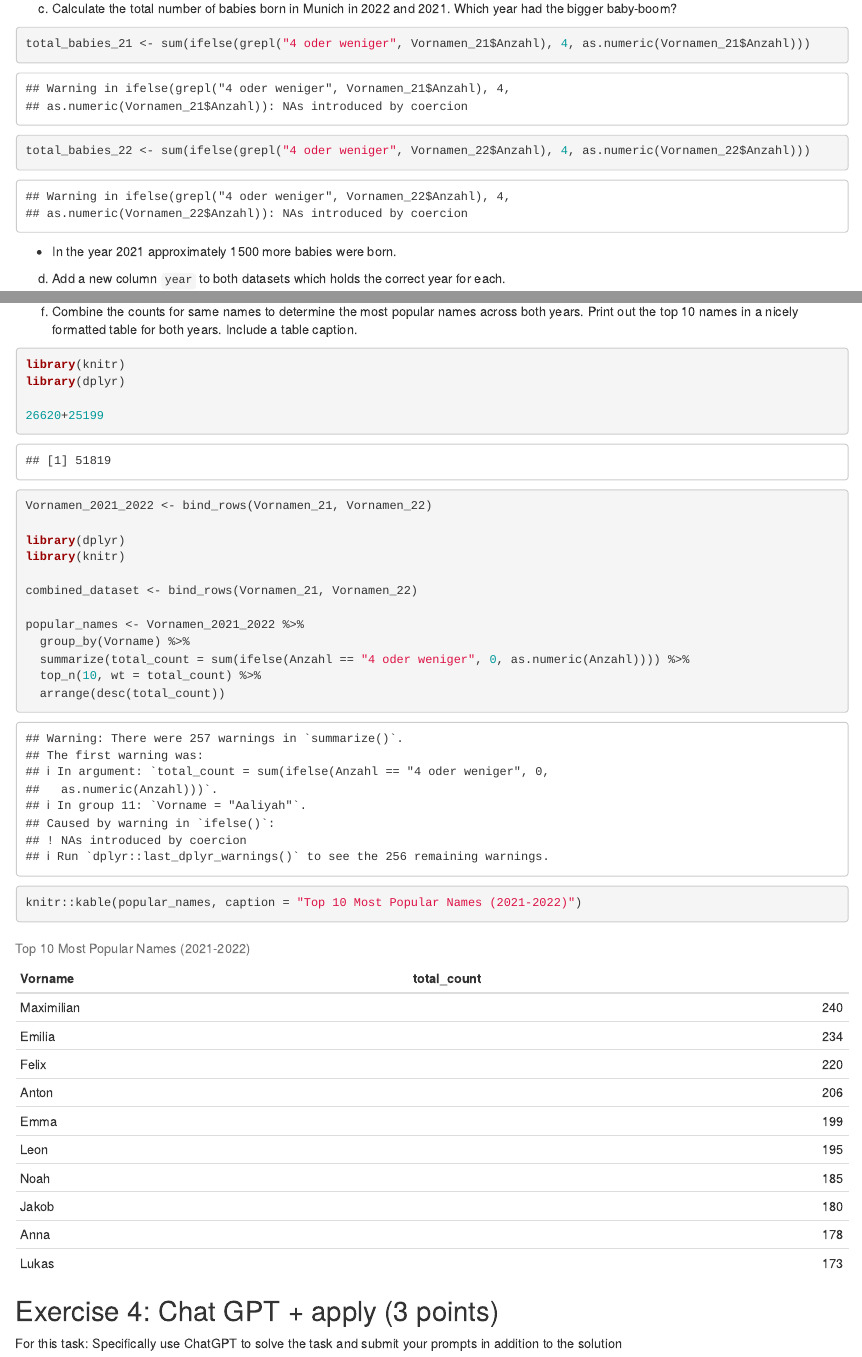
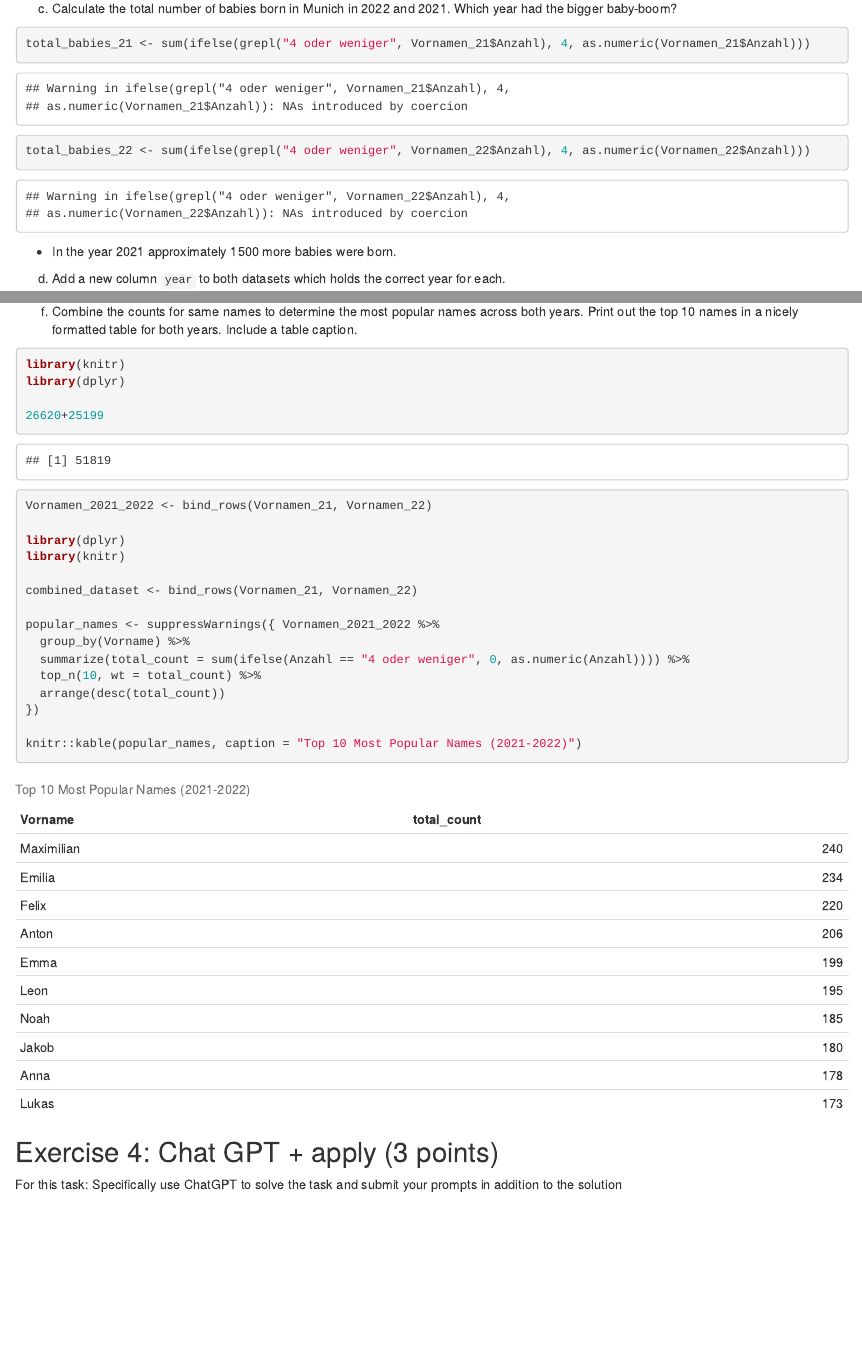
Before and after one commit to Adrian-Brenner-12422308/exeRcise-sheet-3, an R Markdown document (ExerciseSheet_3_TEMPLATE.Rmd): the page in a window 1100 px wide, from 1940 px down, and a second part further down, joined at a grey line. Rendered offline with R 4.5, knitr and Pandoc, with nearby package versions.

Commit message:
m- "overwrite for PDF and HTML FULL"

```diff
--- a/ExerciseSheet_3_TEMPLATE.Rmd
+++ b/ExerciseSheet_3_TEMPLATE.Rmd
@@ -3 +5,5 @@ title: "Exercise #3"
+output:
+  html_document:
+    df_print: paged
+  pdf_document: default
 subtitle: "Fortgeschrittene Statistische Software für NF - SS 2022/23"
@@ -164,12 +168,12 @@ library(knitr)
 
 combined_dataset <- bind_rows(Vornamen_21, Vornamen_22)
 
-popular_names <- Vornamen_2021_2022 %>%
+popular_names <- suppressWarnings({ Vornamen_2021_2022 %>%
   group_by(Vorname) %>%
   summarize(total_count = sum(ifelse(Anzahl == "4 oder weniger", 0, as.numeric(Anzahl)))) %>%
   top_n(10, wt = total_count) %>%
   arrange(desc(total_count))
-
+})
 
 knitr::kable(popular_names, caption = "Top 10 Most Popular Names (2021-2022)")
 
```
Also changed, not shown: ExerciseSheet_3_TEMPLATE.html, ExerciseSheet_3_TEMPLATE.pdf (added), ExerciseSheet_3_TEMPLATE.Rmd (8 more changed lines).
